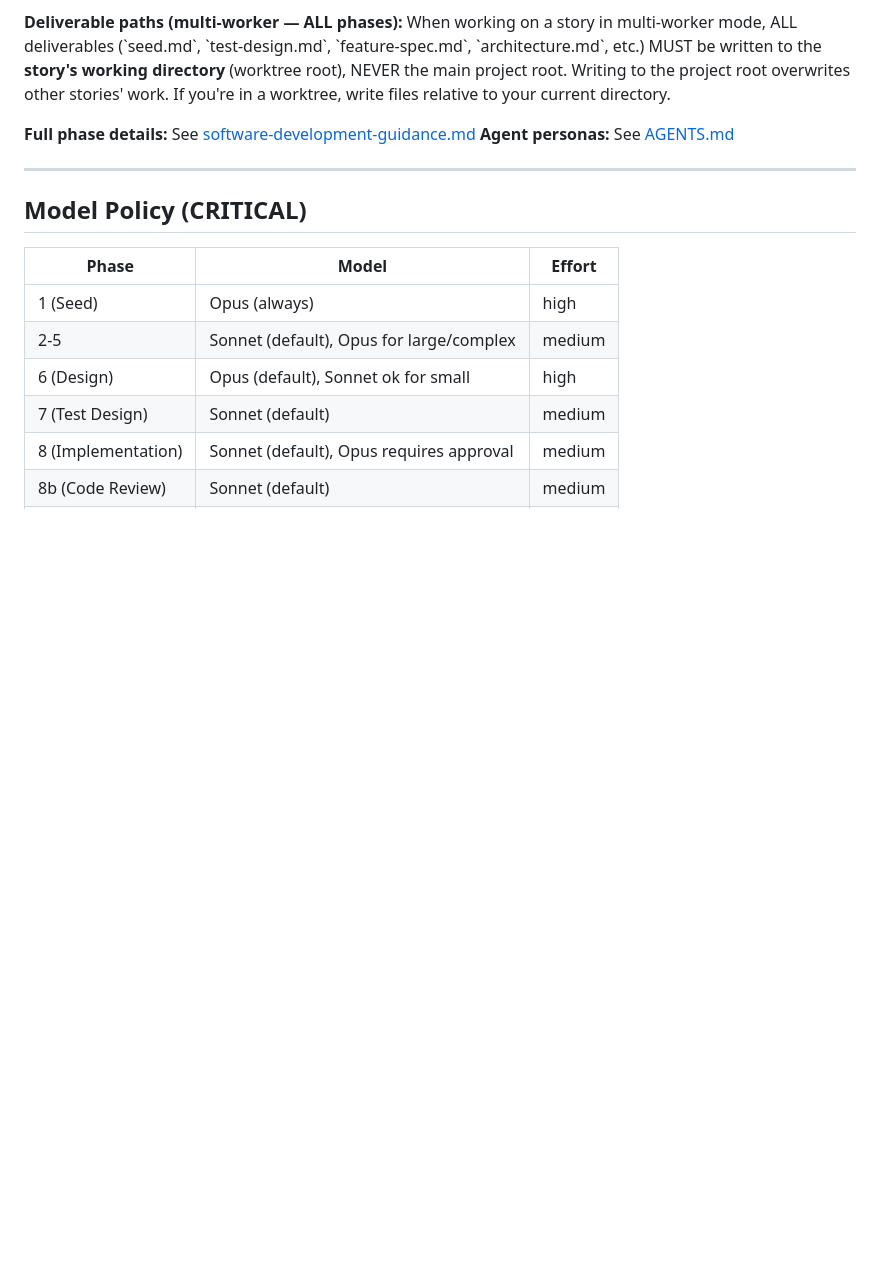
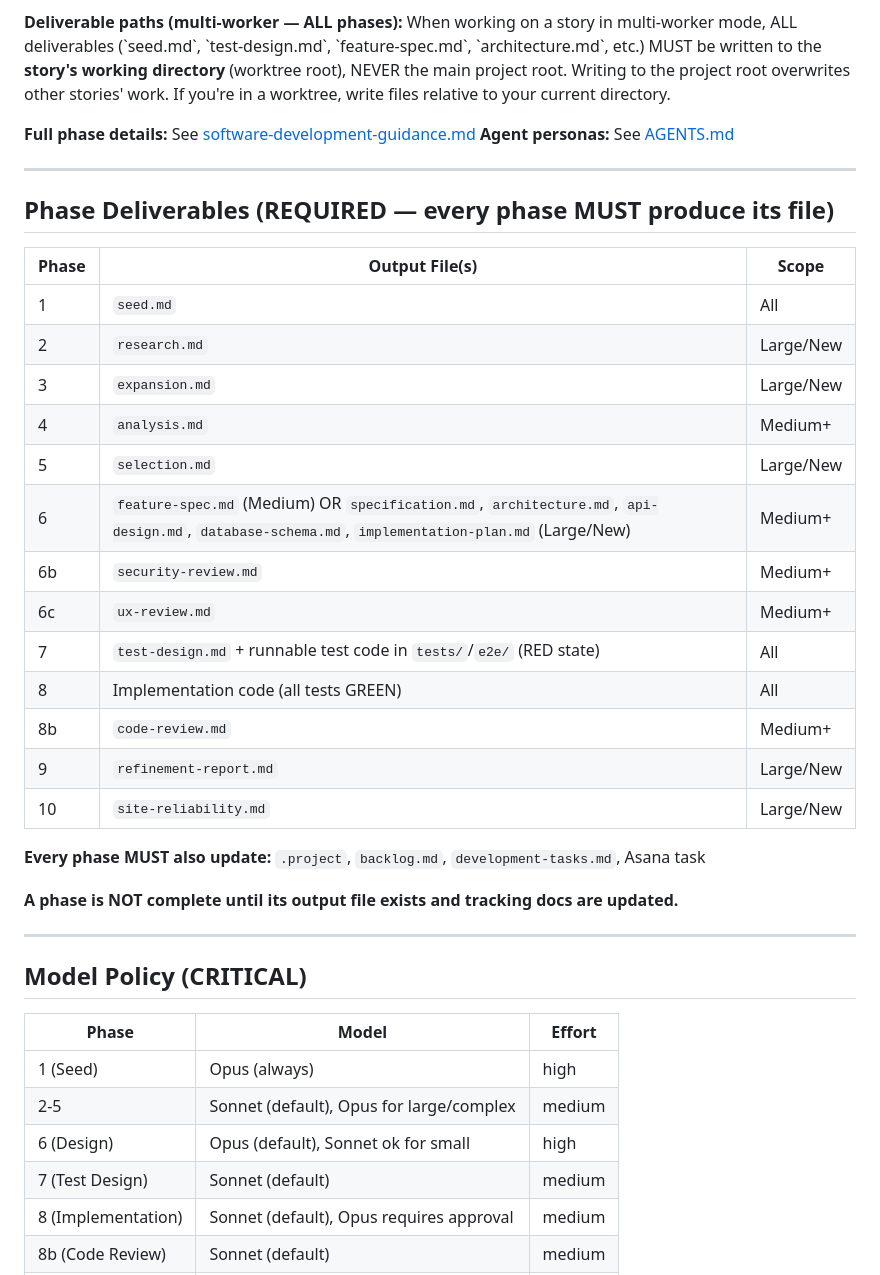
Before and after one commit to markoreta-os/landingpage, a Markdown page: CLAUDE.md, the part around the change. Drawn GitHub-style; blank space fills up the shorter version.

```diff
--- a/CLAUDE.md
+++ b/CLAUDE.md
@@ -56,6 +56,30 @@ Each agent persona has an `advance` field. After completing a phase, you MUST ch
 
 **Full phase details:** See [software-development-guidance.md](.sdlc/software-development-guidance.md)
 **Agent personas:** See [AGENTS.md](./AGENTS.md)
+
+---
+
+## Phase Deliverables (REQUIRED — every phase MUST produce its file)
+
+| Phase | Output File(s) | Scope |
+|-------|---------------|-------|
+| 1 | `seed.md` | All |
+| 2 | `research.md` | Large/New |
+| 3 | `expansion.md` | Large/New |
+| 4 | `analysis.md` | Medium+ |
+| 5 | `selection.md` | Large/New |
+| 6 | `feature-spec.md` (Medium) OR `specification.md`, `architecture.md`, `api-design.md`, `database-schema.md`, `implementation-plan.md` (Large/New) | Medium+ |
+| 6b | `security-review.md` | Medium+ |
+| 6c | `ux-review.md` | Medium+ |
+| 7 | `test-design.md` + runnable test code in `tests/`/`e2e/` (RED state) | All |
+| 8 | Implementation code (all tests GREEN) | All |
+| 8b | `code-review.md` | Medium+ |
+| 9 | `refinement-report.md` | Large/New |
+| 10 | `site-reliability.md` | Large/New |
+
+**Every phase MUST also update:** `.project`, `backlog.md`, `development-tasks.md`, Asana task
+
+**A phase is NOT complete until its output file exists and tracking docs are updated.**
 
 ---
 
```
Also changed, not shown: GEMINI.md (+24 -0 lines).
